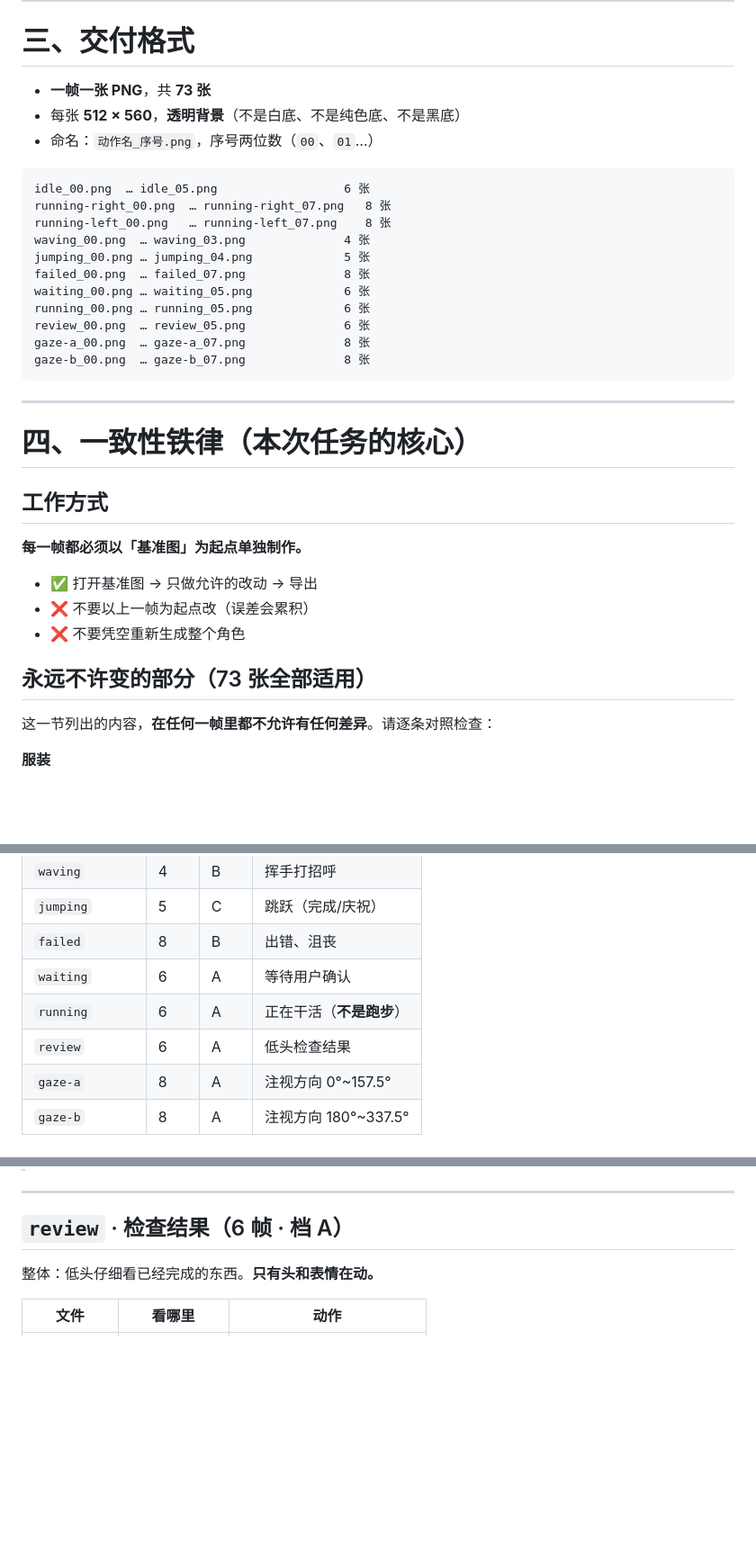
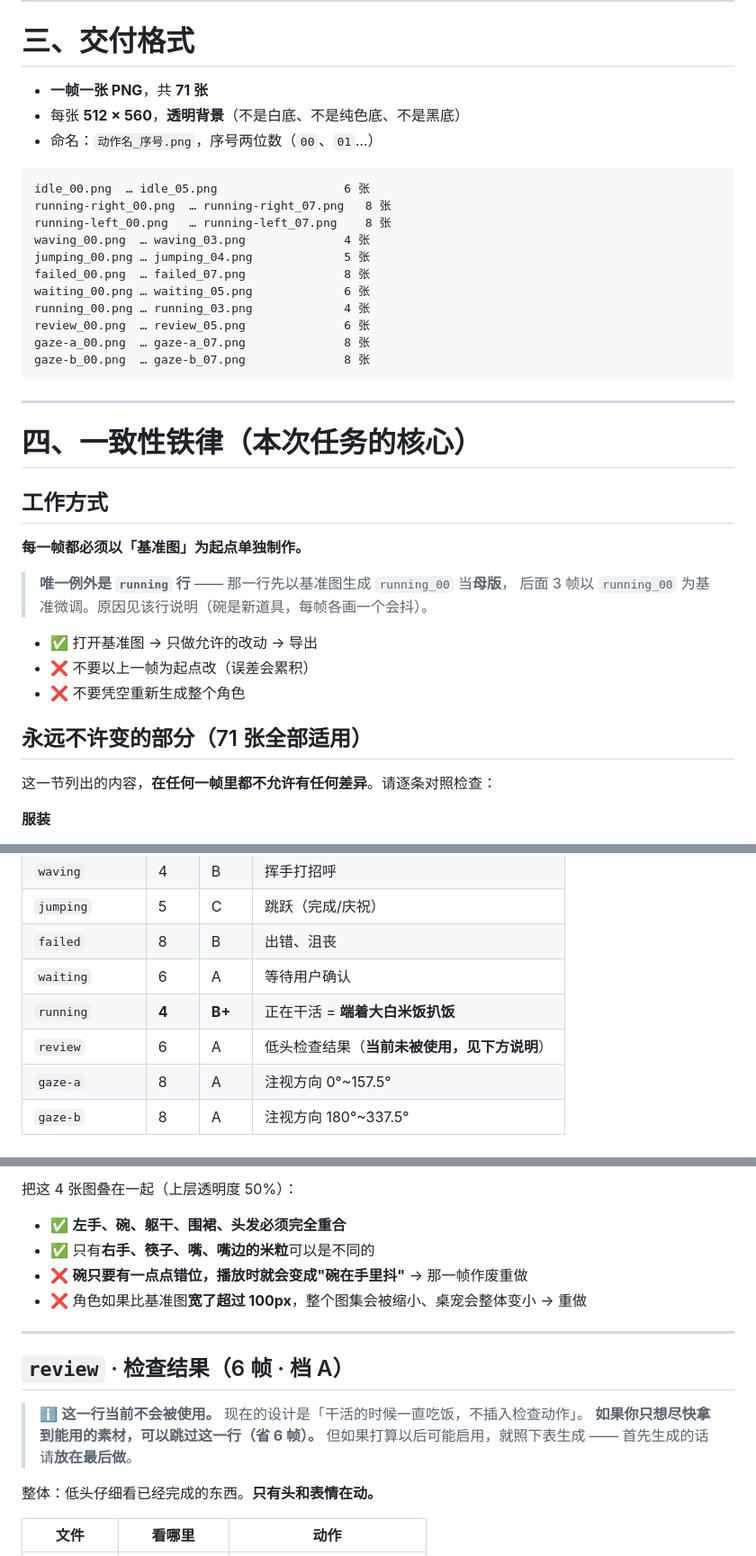
Before and after one commit to CyberWei922/dsh-cyberwhale, a Markdown page: docs/pet-regeneration-brief.md, 3 parts joined by grey strips. Shown at 90% size. Rendered like a GitHub page; blank space fills up the shorter version.

```diff
--- a/docs/pet-regeneration-brief.md
+++ b/docs/pet-regeneration-brief.md
@@ -82,7 +95,7 @@
 
 # 三、交付格式
 
-- **一帧一张 PNG**，共 **73 张**
+- **一帧一张 PNG**，共 **71 张**
 - 每张 **512 × 560**，**透明背景**（不是白底、不是纯色底、不是黑底）
 - 命名：`动作名_序号.png`，序号两位数（`00`、`01`…）
 
@@ -94,7 +107,7 @@ waving_00.png  … waving_03.png              4 张
 jumping_00.png … jumping_04.png             5 张
 failed_00.png  … failed_07.png              8 张
 waiting_00.png … waiting_05.png             6 张
-running_00.png … running_05.png             6 张
+running_00.png … running_03.png             4 张
 review_00.png  … review_05.png              6 张
 gaze-a_00.png  … gaze-a_07.png              8 张
 gaze-b_00.png  … gaze-b_07.png              8 张
@@ -108,11 +121,14 @@ gaze-b_00.png  … gaze-b_07.png              8 张
 
 **每一帧都必须以「基准图」为起点单独制作。**
 
+> **唯一例外是 `running` 行** —— 那一行先以基准图生成 `running_00` 当**母版**，
+> 后面 3 帧以 `running_00` 为基准微调。原因见该行说明（碗是新道具，每帧各画一个会抖）。
+
 - ✅ 打开基准图 → 只做允许的改动 → 导出
 - ❌ 不要以上一帧为起点改（误差会累积）
 - ❌ 不要凭空重新生成整个角色
 
-## 永远不许变的部分（73 张全部适用）
+## 永远不许变的部分（71 张全部适用）
 
 这一节列出的内容，**在任何一帧里都不允许有任何差异**。请逐条对照检查：
 
@@ -203,8 +242,8 @@ gaze-b_00.png  … gaze-b_07.png              8 张
 | `jumping` | 5 | C | 跳跃（完成/庆祝）|
 | `failed` | 8 | B | 出错、沮丧 |
 | `waiting` | 6 | A | 等待用户确认 |
-| `running` | 6 | A | 正在干活（**不是跑步**）|
-| `review` | 6 | A | 低头检查结果 |
+| `running` | **4** | **B+** | 正在干活 = **端着大白米饭扒饭** |
+| `review` | 6 | A | 低头检查结果（**当前未被使用，见下方说明**）|
 | `gaze-a` | 8 | A | 注视方向 0°~157.5° |
 | `gaze-b` | 8 | A | 注视方向 180°~337.5° |
 
@@ -373,7 +454,17 @@ gaze-b_00.png  … gaze-b_07.png              8 张
+把这 4 张图叠在一起（上层透明度 50%）：
+
+- ✅ **左手、碗、躯干、围裙、头发必须完全重合**
+- ✅ 只有**右手、筷子、嘴、嘴边的米粒**可以是不同的
+- ❌ **碗只要有一点点错位，播放时就会变成"碗在手里抖"** → 那一帧作废重做
+- ❌ 角色如果比基准图**宽了超过 100px**，整个图集会被缩小、桌宠会整体变小 → 重做
 
 ---
 
 ## `review` · 检查结果（6 帧 · 档 A）
+
+> ℹ️ **这一行当前不会被使用。** 现在的设计是「干活的时候一直吃饭，不插入检查动作」。
+> **如果你只想尽快拿到能用的素材，可以跳过这一行（省 6 帧）。**
+> 但如果打算以后可能启用，就照下表生成 —— 首先生成的话请**放在最后做**。
 
 整体：低头仔细看已经完成的东西。**只有头和表情在动。**
 
```
Also changed, not shown: other parts of docs/pet-regeneration-brief.md (+105 -23 lines).
